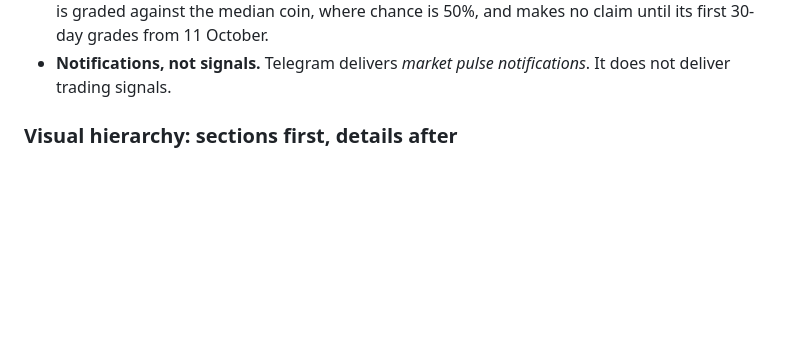
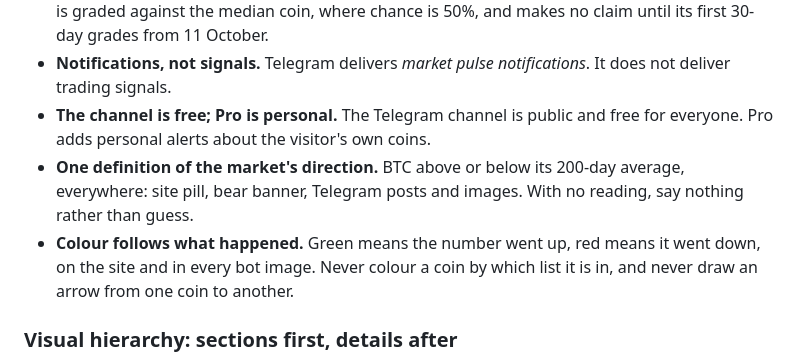
Before and after one commit to rotatortool-official/rotatortool-official.github.io, a Markdown page: PRODUCT-FLOW.md, the part around the change. GitHub-like rendering; blank space fills up the shorter version.

Commit message:
Guardrails: free channel, one market definition, colour follows what happened

```diff
--- a/PRODUCT-FLOW.md
+++ b/PRODUCT-FLOW.md
@@ -40,6 +40,14 @@ It should hand the visitor on to the next step, not compete with it.
   grades from 11 October.
 - **Notifications, not signals.** Telegram delivers *market pulse
   notifications*. It does not deliver trading signals.
+- **The channel is free; Pro is personal.** The Telegram channel is public and
+  free for everyone. Pro adds personal alerts about the visitor's own coins.
+- **One definition of the market's direction.** BTC above or below its 200-day
+  average, everywhere: site pill, bear banner, Telegram posts and images. With
+  no reading, say nothing rather than guess.
+- **Colour follows what happened.** Green means the number went up, red means
+  it went down, on the site and in every bot image. Never colour a coin by
+  which list it is in, and never draw an arrow from one coin to another.
 
 ### Visual hierarchy: sections first, details after
 
```
